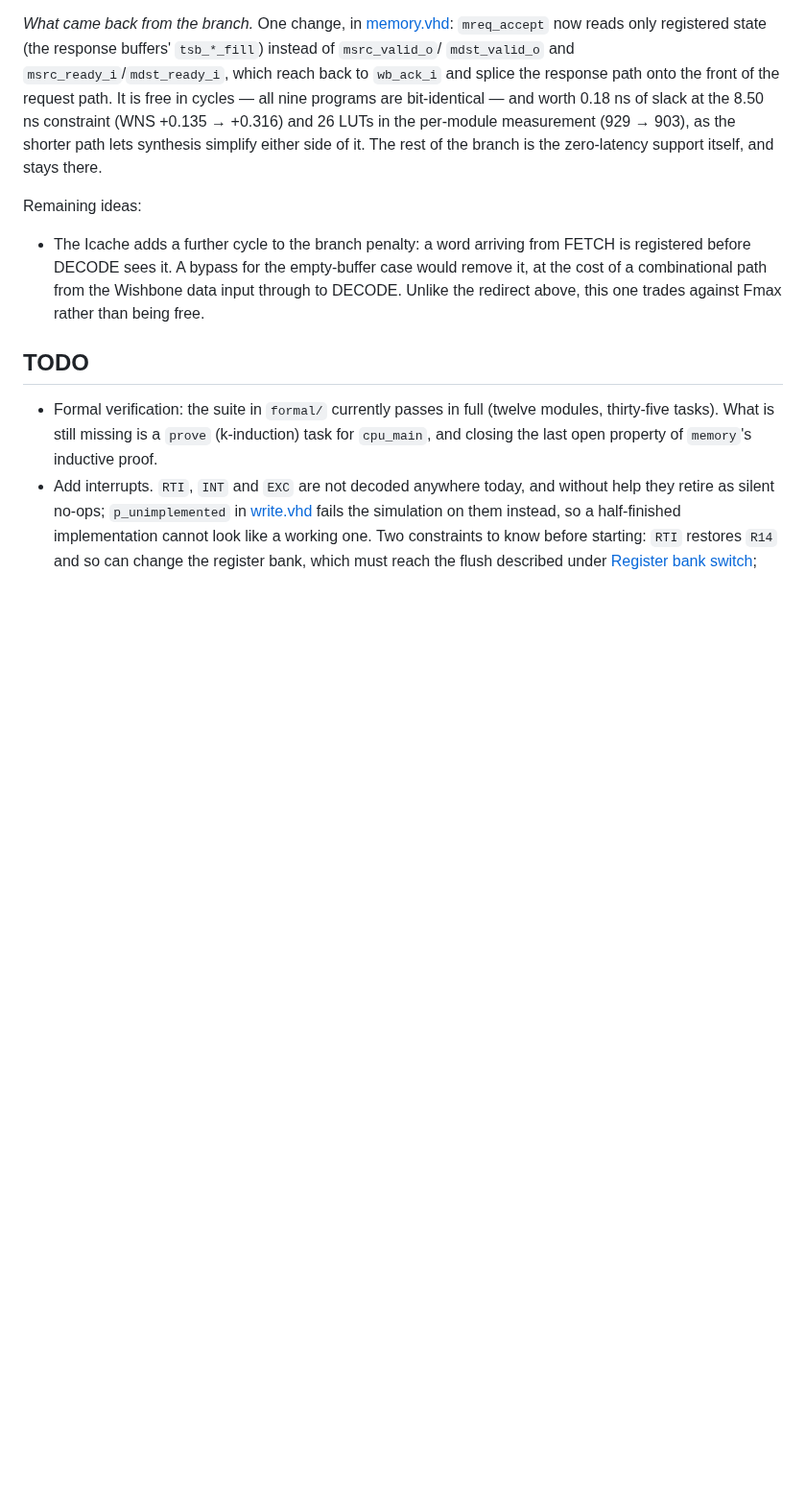
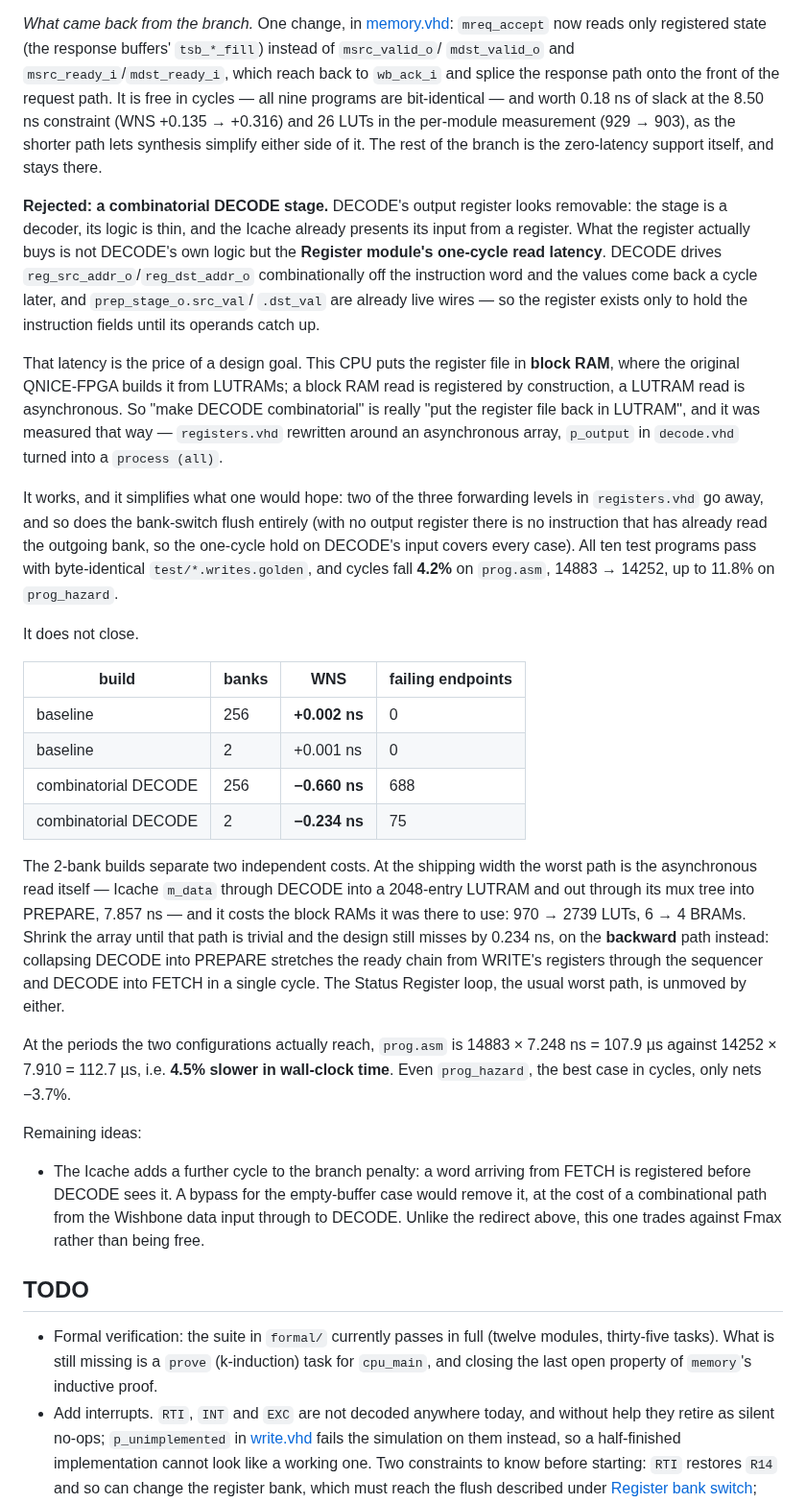
Before and after one commit to MJoergen/qnice_cpu, a Markdown page: doc/README.md, the part around the change. Shown at 96% size. Drawn GitHub-style; blank space fills up the shorter version.

Commit message:
doc: record the combinatorial DECODE experiment as rejected
DECODE's output register holds the instruction fields until the Register
module's one-cycle read latency delivers the operands. That latency is
the price of keeping the register file in block RAM instead of the
LUTRAMs the original QNICE-FPGA uses, so removing the register means
making the read asynchronous again.

Built and measured: functionally correct (all ten writes logs
byte-identical), -4.2% cycles on prog.asm, but WNS -0.660 ns at the
7.25 ns constraint -- and still -0.234 ns with the register bank shrunk
to two, where the remaining cost is the ready chain reaching from WRITE
into FETCH in one cycle. 4.5% slower in wall-clock time.

Co-Authored-By: Claude Opus 5 <noreply@anthropic.com>
Claude-Session: https://claude.ai/code/session_01QV47aQ5QZycBjNSNTs2F99

```diff
--- a/doc/README.md
+++ b/doc/README.md
@@ -553,6 +553,53 @@ measurement (929 → 903), as the shorter path lets synthesis simplify either si
 of it. The rest of the branch is the zero-latency support itself, and stays
 there.
 
+**Rejected: a combinatorial DECODE stage.** DECODE's output register looks
+removable: the stage is a decoder, its logic is thin, and the Icache already
+presents its input from a register. What the register actually buys is not
+DECODE's own logic but the **Register module's one-cycle read latency**. DECODE
+drives `reg_src_addr_o`/`reg_dst_addr_o` combinationally off the instruction
+word and the values come back a cycle later, and `prep_stage_o.src_val`/
+`.dst_val` are already live wires — so the register exists only to hold the
+instruction fields until its operands catch up.
+
+That latency is the price of a design goal. This CPU puts the register file in
+**block RAM**, where the original QNICE-FPGA builds it from LUTRAMs; a block RAM
+read is registered by construction, a LUTRAM read is asynchronous. So "make
+DECODE combinatorial" is really "put the register file back in LUTRAM", and it
+was measured that way — `registers.vhd` rewritten around an asynchronous array,
+`p_output` in `decode.vhd` turned into a `process (all)`.
+
+It works, and it simplifies what one would hope: two of the three forwarding
+levels in `registers.vhd` go away, and so does the bank-switch flush entirely
+(with no output register there is no instruction that has already read the
+outgoing bank, so the one-cycle hold on DECODE's input covers every case). All
+ten test programs pass with byte-identical `test/*.writes.golden`, and cycles
+fall **4.2%** on `prog.asm`, 14883 → 14252, up to 11.8% on `prog_hazard`.
+
+It does not close.
+
+| build | banks | WNS | failing endpoints |
+| --- | --- | --- | --- |
+| baseline | 256 | **+0.002 ns** | 0 |
+| baseline | 2 | +0.001 ns | 0 |
+| combinatorial DECODE | 256 | **−0.660 ns** | 688 |
+| combinatorial DECODE | 2 | **−0.234 ns** | 75 |
+
+The 2-bank builds separate two independent costs. At the shipping width the
+worst path is the asynchronous read itself — Icache `m_data` through DECODE into
+a 2048-entry LUTRAM and out through its mux tree into PREPARE, 7.857 ns — and it
+costs the block RAMs it was there to use: 970 → 2739 LUTs, 6 → 4 BRAMs. Shrink
+the array until that path is trivial and the design still misses by 0.234 ns, on
+the **backward** path instead: collapsing DECODE into PREPARE stretches the ready
+chain from WRITE's registers through the sequencer and DECODE into FETCH in a
+single cycle. The Status Register loop, the usual worst path, is unmoved by
+either.
+
+At the periods the two configurations actually reach, `prog.asm` is
+14883 × 7.248 ns = 107.9 µs against 14252 × 7.910 = 112.7 µs, i.e. **4.5% slower
+in wall-clock time**. Even `prog_hazard`, the best case in cycles, only nets
+−3.7%.
+
 Remaining ideas:
 * The Icache adds a further cycle to the branch penalty: a word arriving from
   FETCH is registered before DECODE sees it. A bypass for the empty-buffer case
```
